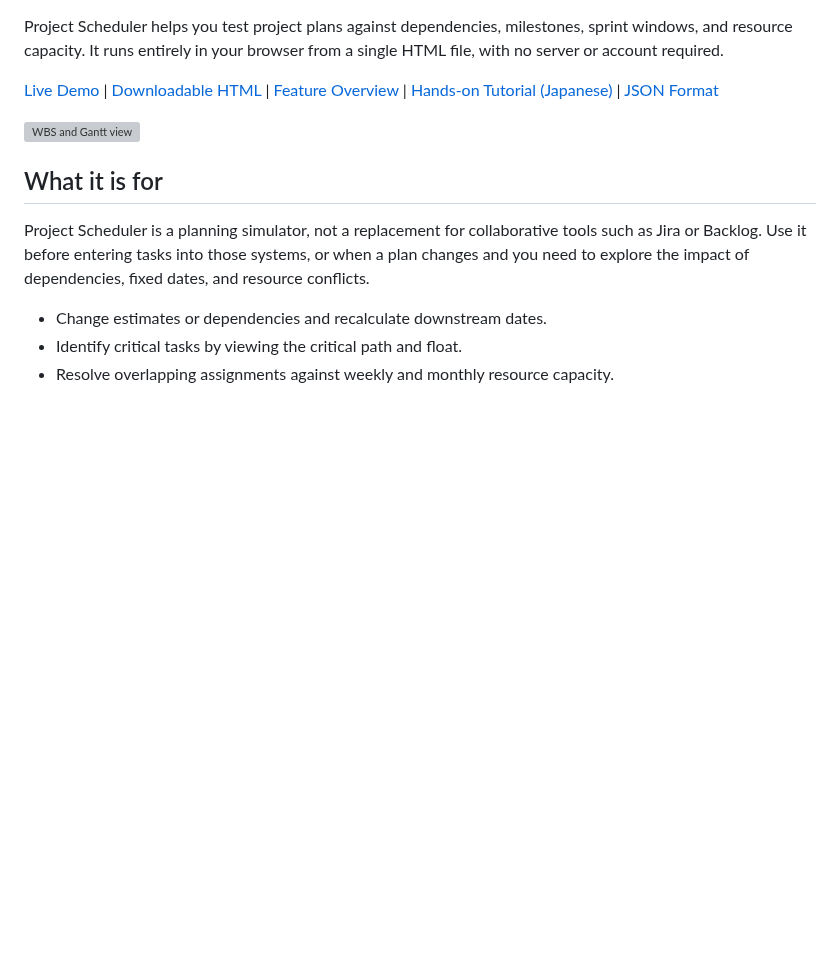
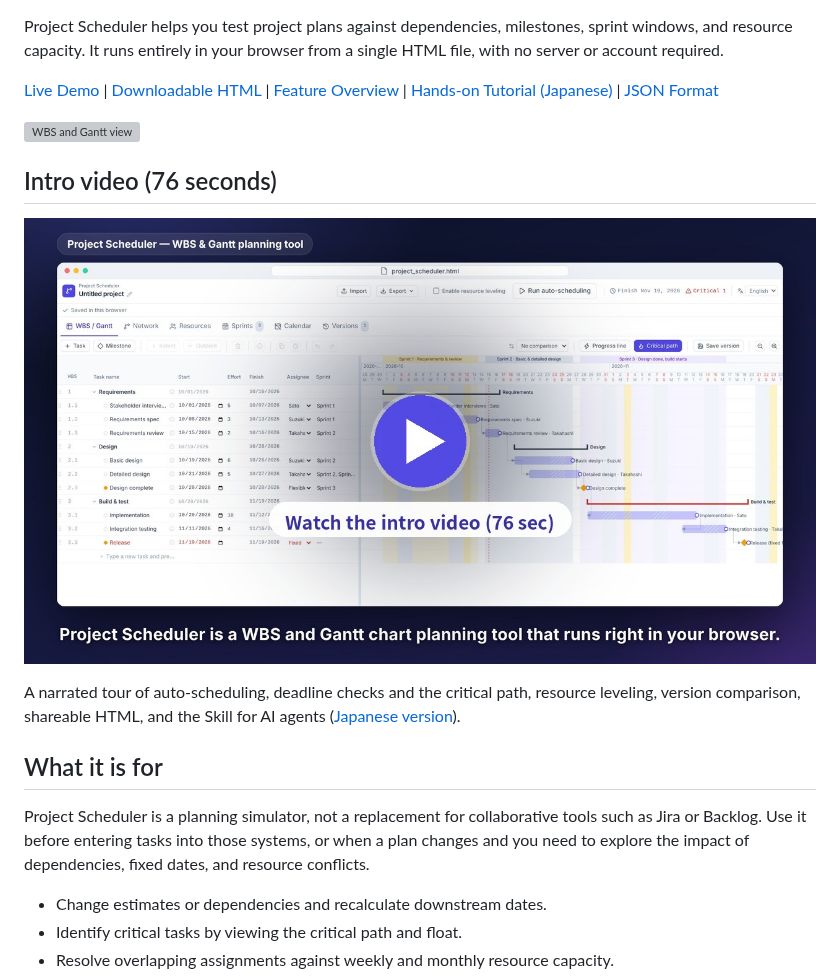
Before and after one commit to lhideki/project-scheduler, a Markdown page: README.md, the part around the change. Rendered like a GitHub page; pictures changed too: docs/images/en/intro-video.jpg (added); blank space fills up the shorter version; grey boxes are pictures that could not be loaded.

```diff
--- a/README.md
+++ b/README.md
@@ -11,6 +11,12 @@ Project Scheduler helps you test project plans against dependencies, milestones,
 [Live Demo](https://lhideki.github.io/project-scheduler/) | [Downloadable HTML](project_scheduler.html) | [Feature Overview](https://www.inoue-kobo.com/webservice/project-scheduler-en/) | [Hands-on Tutorial (Japanese)](https://www.inoue-kobo.com/webservice/tutorial-project-scheduler/) | [JSON Format](docs/json-format.md)
 
 ![WBS and Gantt view](docs/images/en/wbs-gantt.png)
+
+## Intro video (76 seconds)
+
+[![Play the Project Scheduler intro video](docs/images/en/intro-video.jpg)](docs/videos/project-scheduler-intro-en.mp4)
+
+A narrated tour of auto-scheduling, deadline checks and the critical path, resource leveling, version comparison, shareable HTML, and the Skill for AI agents ([Japanese version](docs/videos/project-scheduler-intro-ja.mp4)).
 
 ## What it is for
 
```
Also changed, not shown: README.en.md (+6 -0 lines), README.ja.md (+6 -0 lines), docs/images/intro-video.jpg (added), 2 other files.
